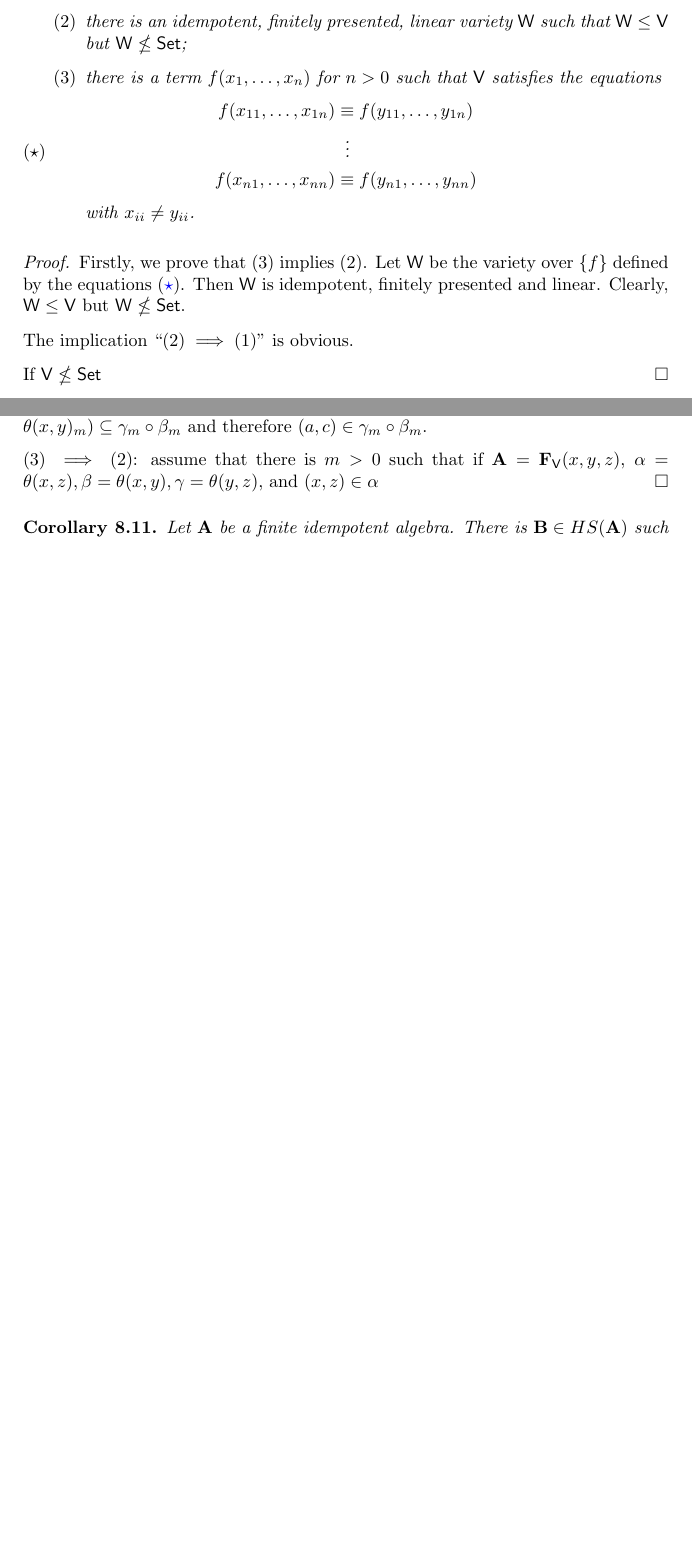
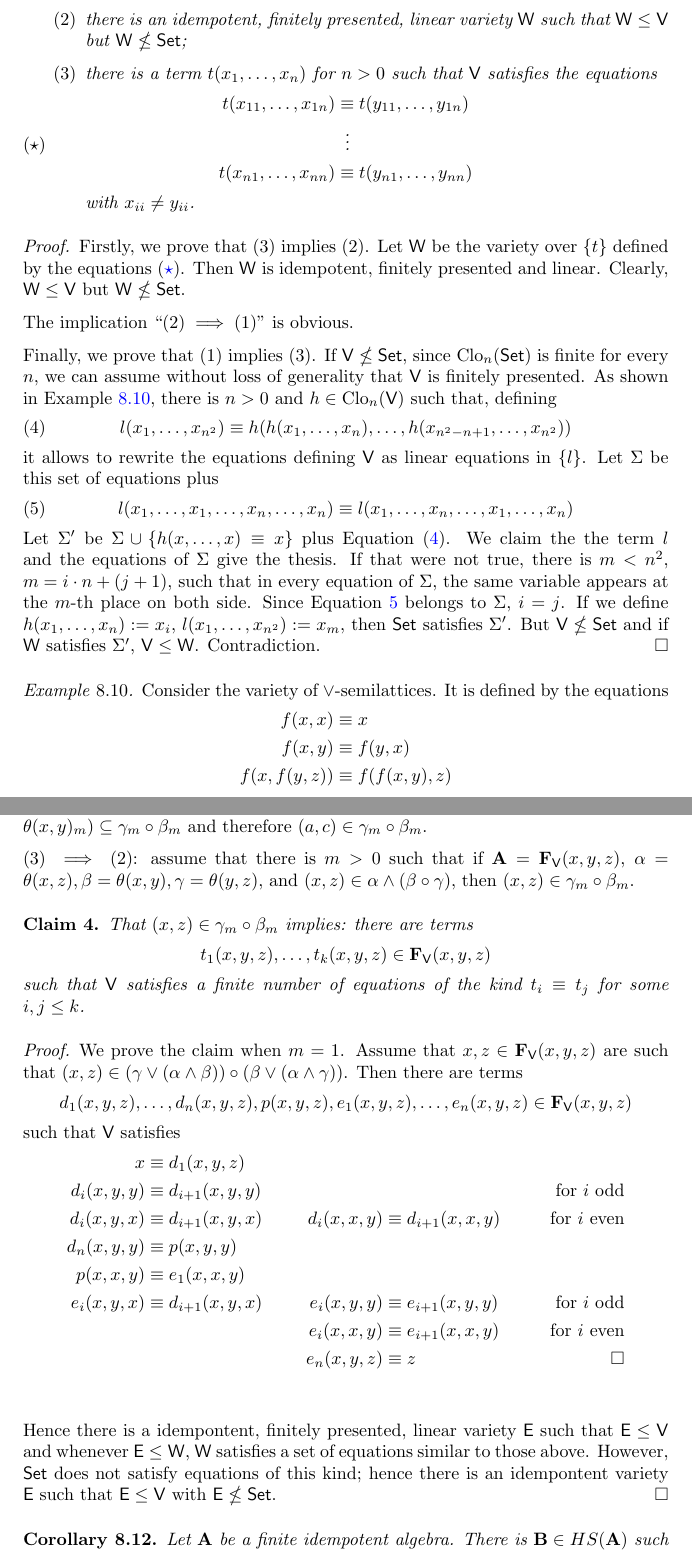
Before and after one commit to arturodefaveri/FiniteAlgebras, a LaTeX paper (fin-algebras.tex): two parts of pages 13 and 14 of 15 before the commit and two parts of pages 13 and 15 of 16 after it, joined at a grey line, cut so that both start at the same text, the shorter picture padded with empty space. Compiled offline with pdfLaTeX.

Commit message:
edit 08/02

```diff
--- a/fin-algebras.tex
+++ b/fin-algebras.tex
@@ -908,23 +908,53 @@ The smallest lattice satisfying $\SD(\lor)$ but not $\SD(\land)$ is called $\mat
     \begin{enumerate}
         \item $\mathsf{V} \nleq \mathsf{Set}$;
         \item there is an idempotent, finitely presented, linear variety $\mathsf{W}$ such that $\mathsf{W} \le \mathsf{V}$ but $\mathsf{W} \nleq \mathsf{Set}$;
-        \item there is a term $f(x_{1}, \ldots, x_{n})$ for $n>0$ such that $\mathsf{V}$ satisfies the equations
+        \item there is a term $t(x_{1}, \ldots, x_{n})$ for $n>0$ such that $\mathsf{V}$ satisfies the equations
         \begin{align}
             \label{linear_eq}
-            f(x_{11}, \ldots, x_{1n}) & \equiv f(y_{11}, \ldots, y_{1n}) \notag\\
+            t(x_{11}, \ldots, x_{1n}) & \equiv t(y_{11}, \ldots, y_{1n}) \notag\\
             & \vdotswithin{\equiv} \tag{$\star$}  \\
-            f(x_{n1}, \ldots, x_{nn}) & \equiv f(y_{n1}, \ldots, y_{nn}) \notag
+            t(x_{n1}, \ldots, x_{nn}) & \equiv t(y_{n1}, \ldots, y_{nn}) \notag
         \end{align}
         with $x_{ii} \neq y_{ii}$.
     \end{enumerate}
     \begin{proof}
         Firstly, we prove that $(3)$ implies $(2)$.
-        Let $\mathsf{W}$ be the variety over $\{f\}$ defined by the equations \eqref{linear_eq}.
+        Let $\mathsf{W}$ be the variety over $\{t\}$ defined by the equations \eqref{linear_eq}.
         Then $\mathsf{W}$ is idempotent, finitely presented and linear.
         Clearly, $\mathsf{W} \le \mathsf{V}$ but $\mathsf{W} \nleq \mathsf{Set}$.
 
         The implication ``$(2) \implies (1)$" is obvious.
 
-        If $\mathsf{V} \nleq \mathsf{Set}$
+        Finally, we prove that $(1)$ implies $(3)$.
+        If $\mathsf{V} \nleq \mathsf{Set}$, since $\Clo_n(\mathsf{Set})$ is finite for every $n$,
+        we can assume without loss of generality that $\mathsf{V}$ is finitely presented.
+        As shown in Example \ref{ex_semilat}, there is $n >0$ and $h \in \Clo_n(\mathsf{V})$ such that, defining
+        \begin{equation}
+            \label{eq_def_l}
+            l(x_1, \ldots, x_{n^2}) \equiv h(h(x_1, \ldots, x_n), \ldots, h(x_{n^2-n+1}, \ldots, x_{n^2}))
+        \end{equation}
+        it allows to rewrite the equations defining $\mathsf{V}$ as linear equations in $\{l\}$.
+        Let $\Sigma$ be this set of equations plus
+        \begin{equation}
+            \label{eq_trick_l}
+            l(x_1, \ldots, x_1, \ldots, x_n, \ldots, x_n) \equiv l(x_1, \ldots, x_n, \ldots, x_1, \ldots, x_n)
+        \end{equation}
+        Let $\Sigma'$ be $\Sigma \cup \{h(x,\ldots,x) \equiv x\}$ plus Equation \eqref{eq_def_l}.
+        We claim the the term $l$ and the equations of $\Sigma$ give the thesis.
+        If that were not true, there is $m < n^2$, $m=i \cdot n + (j+1)$, such that in every equation of $\Sigma$, the same variable appears at the $m$-th place on both side.
+        Since Equation \ref{eq_trick_l} belongs to $\Sigma$, $i=j$.
+        If we define $h(x_1,\ldots,x_n) :=x_i$, $l(x_1, \ldots, x_{n^2}):=x_m$, then $\mathsf{Set}$ satisfies $\Sigma'$.
+        But $\mathsf{V} \nleq \mathsf{Set}$ and if $\mathsf{W}$ satisfies $\Sigma'$, $\mathsf{V} \le \mathsf{W}$.
+        Contradiction.
     \end{proof}
 \end{lemma}
+
+\begin{example}
+    \label{ex_semilat}
+    Consider the variety of $\lor$-semilattices.
+    It is defined by the equations
+    \begin{align*}
+        f(x,x) & \equiv x \\
+        f(x,y) & \equiv f(y,x) \\
+        f(x, f(y,z)) & \equiv f(f(x,y),z) \\
+    \end{align*}
@@ -989,7 +1038,37 @@ The smallest lattice satisfying $\SD(\lor)$ but not $\SD(\land)$ is called $\mat
         Then $f(\theta(y,z)_m \circ \theta(x,y)_m) \subseteq \gamma_m \circ \beta_m$ and therefore $(a,c) \in \gamma_m \circ \beta_m$.
 
         $(3) \implies (2)$: assume that there is $m>0$ such that if $\mathbf{A}=\mathbf{F}_{\mathsf{V}}(x,y,z)$, $\alpha=\theta(x,z), \beta=\theta(x,y), \gamma=\theta(y,z)$,
-        and $(x,z) \in \alpha $
+        and $(x,z) \in \alpha \land (\beta \circ \gamma)$, then $(x,z) \in \gamma_m \circ \beta_m$.
+        \begin{claim}
+            That $(x,z) \in \gamma_m \circ \beta_m$ implies: there are terms
+            \begin{equation*}
+                t_1(x,y,z), \ldots, t_k(x,y,z) \in \mathbf{F}_{\mathsf{V}}(x,y,z)
+            \end{equation*}
+            such that $\mathsf{V}$ satisfies a finite number of equations of the kind
+            $t_i \equiv t_j$ for some $i,j \le k$.
+            \begin{proof}
+                We prove the claim when $m=1$.
+                Assume that $x,z \in \mathbf{F}_{\mathsf{V}}(x,y,z)$ are such that $(x,z) \in (\gamma \lor (\alpha \land \beta)) \circ (\beta \lor (\alpha \land \gamma))$.
+                Then there are terms
+                \begin{equation*}
+                    d_1(x,y,z), \ldots, d_n(x,y,z), p(x,y,z), e_1(x,y,z), \ldots, e_n(x,y,z) \in \mathbf{F}_{\mathsf{V}}(x,y,z)
+                \end{equation*}
+                such that $\mathsf{V}$ satisfies
+                \begin{align*}
+                    x & \equiv d_1(x,y,z) \\
+                    d_i(x,y,y) & \equiv d_{i+1}(x,y,y) & & & \text{ for $i$ odd} \\
+                    d_i(x,y,x) & \equiv d_{i+1}(x,y,x)  & d_i(x,x,y) & \equiv d_{i+1}(x,x,y) & \text{ for $i$ even} \\
+                    d_n(x,y,y) & \equiv p(x,y,y) \\
+                    p(x,x,y) & \equiv e_1(x,x,y)\\
+                    e_i(x,y,x) & \equiv d_{i+1}(x,y,x)  & e_i(x,y,y) & \equiv e_{i+1}(x,y,y) & \text{ for $i$ odd} \\
+                    &  & e_i(x,x,y) & \equiv e_{i+1}(x,x,y) & \text{ for $i$ even} \\
+                    & & e_n(x,y,z) & \equiv z &  \qedhere\\
+                \end{align*}
+            \end{proof}
+        \end{claim}
+        Hence there is a idempontent, finitely presented, linear variety $\mathsf{E}$ such that $\mathsf{E} \le \mathsf{V}$ and whenever $\mathsf{E} \le \mathsf{W}$, $\mathsf{W}$ satisfies a set of equations similar to those above.
+        However, $\mathsf{Set}$ does not satisfy equations of this kind;
+        hence there is an idempontent variety $\mathsf{E}$ such that $\mathsf{E} \le \mathsf{V}$ with $\mathsf{E} \nleq \mathsf{Set}$.
     \end{proof}
 \end{theorem}
 
```
Also changed, not shown: fin-algebras.pdf, fin-algebras.tex (23 more changed lines), 5 other files.
